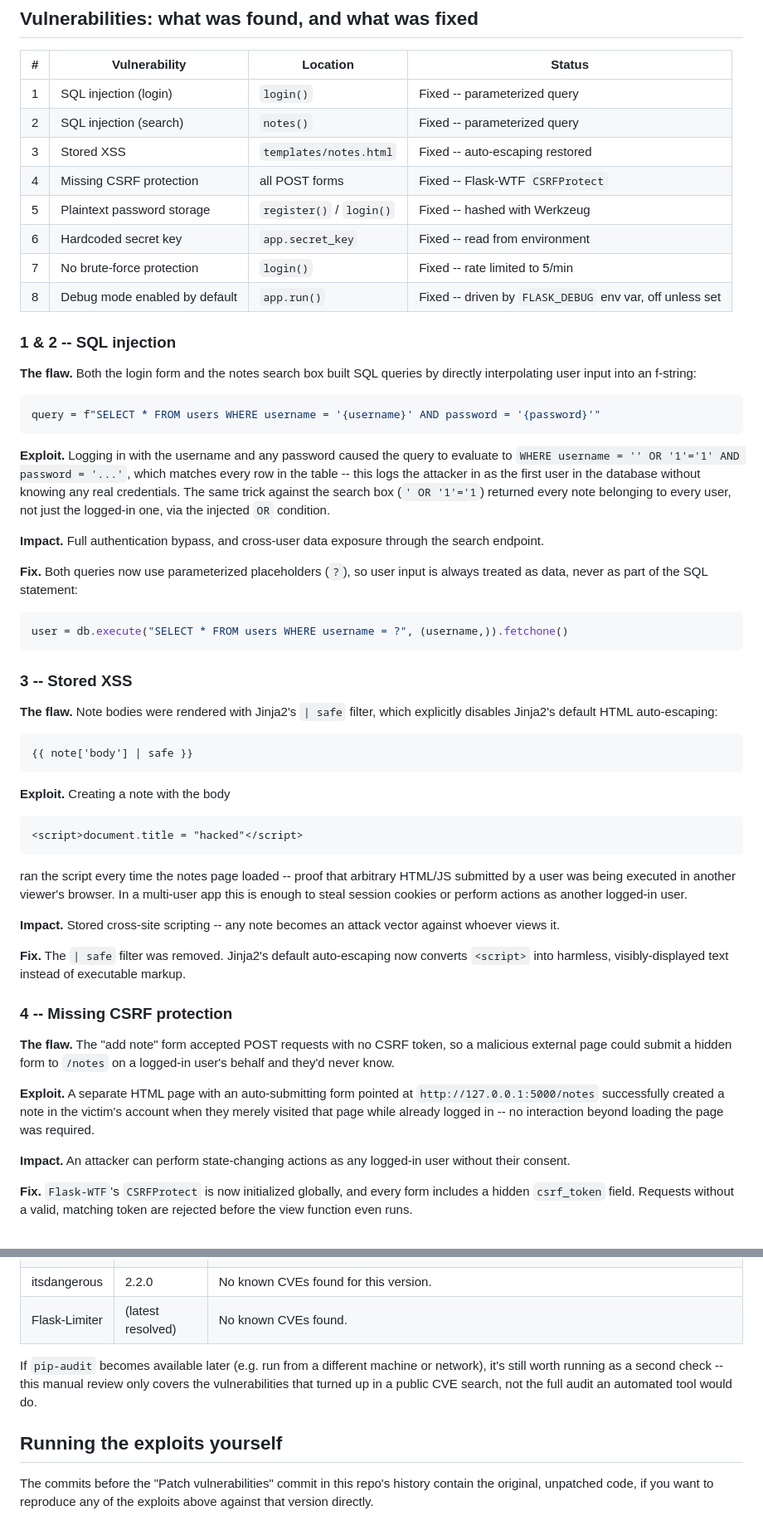
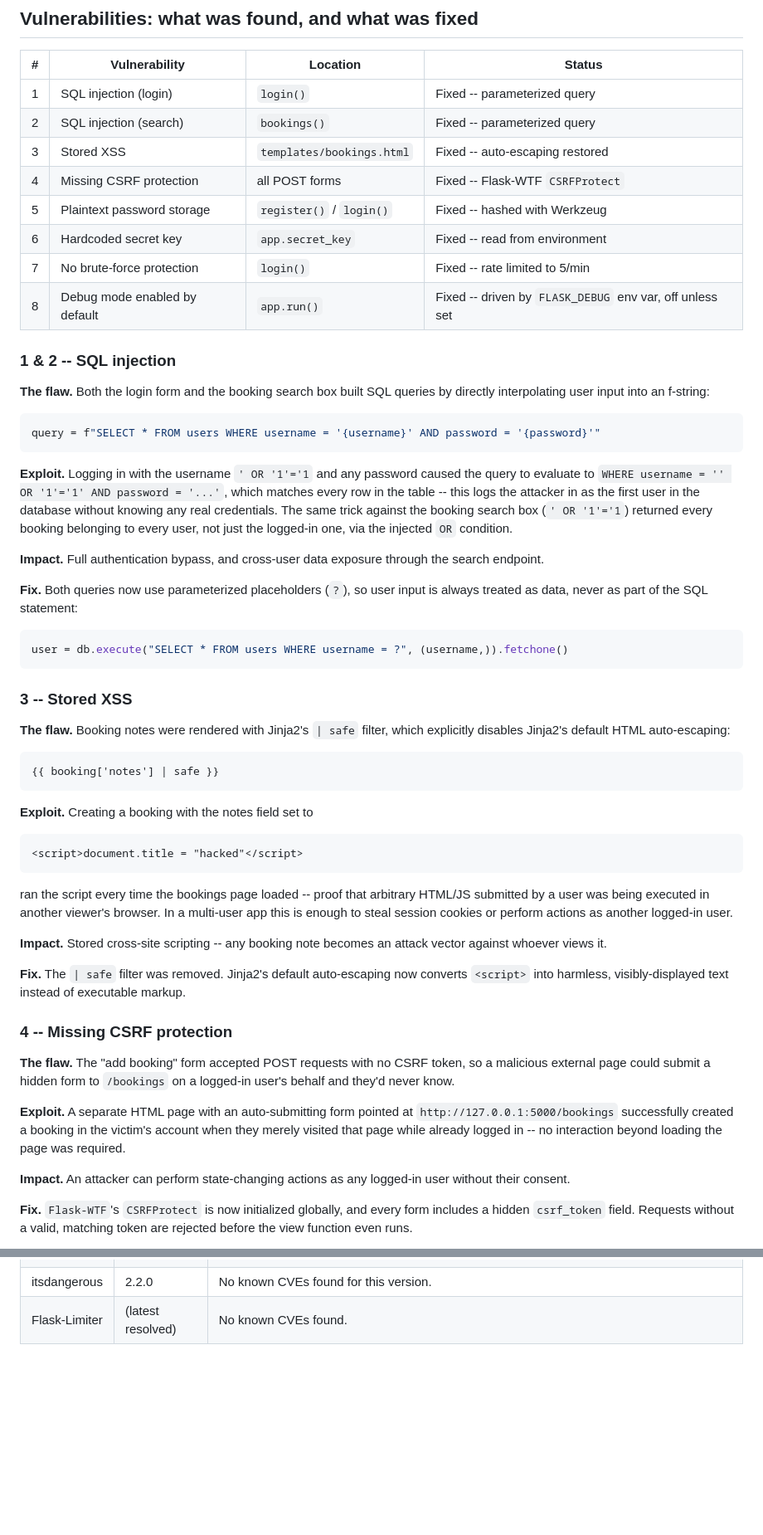
Before and after one commit to lutendothomo/flask-vuln-lab, a Markdown page: README.md, 2 parts joined by grey strips. Shown at 83% size. Drawn GitHub-style; blank space fills up the shorter version.

````diff
--- a/README.md
+++ b/README.md
@@ -25,8 +87,8 @@ export SECRET_KEY=$(python3 -c "import secrets; print(secrets.token_hex(32))")
 | # | Vulnerability | Location | Status |
 |---|----------------|----------|--------|
 | 1 | SQL injection (login) | `login()` | Fixed -- parameterized query |
-| 2 | SQL injection (search) | `notes()` | Fixed -- parameterized query |
-| 3 | Stored XSS | `templates/notes.html` | Fixed -- auto-escaping restored |
+| 2 | SQL injection (search) | `bookings()` | Fixed -- parameterized query |
+| 3 | Stored XSS | `templates/bookings.html` | Fixed -- auto-escaping restored |
 | 4 | Missing CSRF protection | all POST forms | Fixed -- Flask-WTF `CSRFProtect` |
 | 5 | Plaintext password storage | `register()` / `login()` | Fixed -- hashed with Werkzeug |
 | 6 | Hardcoded secret key | `app.secret_key` | Fixed -- read from environment |
@@ -35,22 +97,23 @@ export SECRET_KEY=$(python3 -c "import secrets; print(secrets.token_hex(32))")
 
 ### 1 & 2 -- SQL injection
 
-**The flaw.** Both the login form and the notes search box built SQL queries
-by directly interpolating user input into an f-string:
+**The flaw.** Both the login form and the booking search box built SQL
+queries by directly interpolating user input into an f-string:
 
 ```python
 query = f"SELECT * FROM users WHERE username = '{username}' AND password = '{password}'"
 ```
 
-**Exploit.** Logging in with the username and any password caused the query to evaluate to `WHERE username = '' OR
-'1'='1' AND password = '...'`, which matches every row in the table -- this
-logs the attacker in as the first user in the database without knowing any
-real credentials. The same trick against the search box (`' OR '1'='1`)
-returned every note belonging to every user, not just the logged-in one,
-via the injected `OR` condition.
+**Exploit.** Logging in with the username `' OR '1'='1` and any password
+caused the query to evaluate to `WHERE username = '' OR '1'='1' AND
+password = '...'`, which matches every row in the table -- this logs the
+attacker in as the first user in the database without knowing any real
+credentials. The same trick against the booking search box (`' OR
+'1'='1`) returned every booking belonging to every user, not just the
+logged-in one, via the injected `OR` condition.
 
-**Impact.** Full authentication bypass, and cross-user data exposure through
-the search endpoint.
+**Impact.** Full authentication bypass, and cross-user data exposure
+through the search endpoint.
 
 **Fix.** Both queries now use parameterized placeholders (`?`), so user
 input is always treated as data, never as part of the SQL statement:
@@ -61,26 +124,26 @@ user = db.execute("SELECT * FROM users WHERE username = ?", (username,)).fetchon
 
 ### 3 -- Stored XSS
 
-**The flaw.** Note bodies were rendered with Jinja2's `| safe` filter,
+**The flaw.** Booking notes were rendered with Jinja2's `| safe` filter,
 which explicitly disables Jinja2's default HTML auto-escaping:
 
 ```html
-{{ note['body'] | safe }}
+{{ booking['notes'] | safe }}
 ```
 
-**Exploit.** Creating a note with the body
+**Exploit.** Creating a booking with the notes field set to
 
 ```html
 <script>document.title = "hacked"</script>
 ```
 
-ran the script every time the notes page loaded -- proof that arbitrary
-HTML/JS submitted by a user was being executed in another viewer's browser.
-In a multi-user app this is enough to steal session cookies or perform
-actions as another logged-in user.
+ran the script every time the bookings page loaded -- proof that arbitrary
+HTML/JS submitted by a user was being executed in another viewer's
+browser. In a multi-user app this is enough to steal session cookies or
+perform actions as another logged-in user.
 
-**Impact.** Stored cross-site scripting -- any note becomes an attack
-vector against whoever views it.
+**Impact.** Stored cross-site scripting -- any booking note becomes an
+attack vector against whoever views it.
 
 **Fix.** The `| safe` filter was removed. Jinja2's default auto-escaping
 now converts `<script>` into harmless, visibly-displayed text instead of
@@ -88,14 +151,14 @@ executable markup.
 
 ### 4 -- Missing CSRF protection
 
-**The flaw.** The "add note" form accepted POST requests with no CSRF
+**The flaw.** The "add booking" form accepted POST requests with no CSRF
 token, so a malicious external page could submit a hidden form to
-`/notes` on a logged-in user's behalf and they'd never know.
+`/bookings` on a logged-in user's behalf and they'd never know.
 
 **Exploit.** A separate HTML page with an auto-submitting form pointed at
-`http://127.0.0.1:5000/notes` successfully created a note in the victim's
-account when they merely visited that page while already logged in -- no
-interaction beyond loading the page was required.
+`http://127.0.0.1:5000/bookings` successfully created a booking in the
+victim's account when they merely visited that page while already logged
+in -- no interaction beyond loading the page was required.
 
 **Impact.** An attacker can perform state-changing actions as any logged-in
 user without their consent.
@@ -174,14 +237,3 @@ more time fighting a local build issue, the pinned versions in
 | MarkupSafe | 3.0.3 | No known CVEs found for this version. |
 | itsdangerous | 2.2.0 | No known CVEs found for this version. |
 | Flask-Limiter | (latest resolved) | No known CVEs found. |
-
-If `pip-audit` becomes available later (e.g. run from a different machine
-or network), it's still worth running as a second check -- this manual
-review only covers the vulnerabilities that turned up in a public CVE
-search, not the full audit an automated tool would do.
-
-## Running the exploits yourself
-
-The commits before the "Patch vulnerabilities" commit in this repo's
-history contain the original, unpatched code, if you want to reproduce any
-of the exploits above against that version directly.
````
Also changed, not shown: other parts of README.md (+62 -0 lines).
